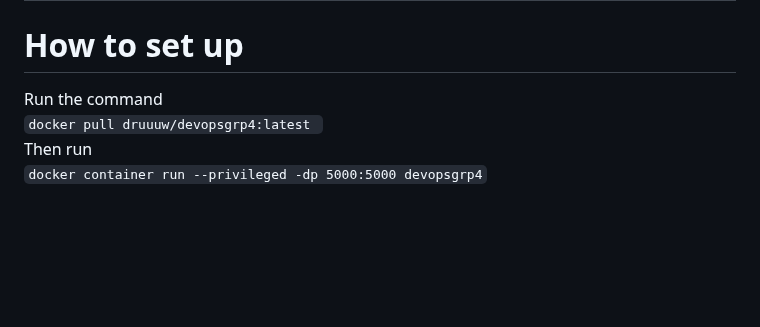
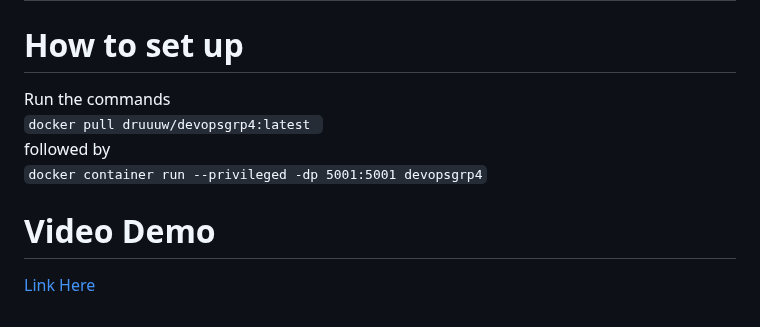
Before and after one commit to manbirrrr19/vending-machine-simulation, a Markdown page: Readme.md, the part around the change. Rendered like a GitHub page; blank space fills up the shorter version.

Commit message:
Update Readme.md to link to video demo

```diff
--- a/Readme.md
+++ b/Readme.md
@@ -20,11 +20,13 @@ Our Smart Vending Machine which allows customers to purchase a drink physically
 | 3-Axis Accelerometer | Detects whether the machine is being forcefully opened                                 | - To avoid any theft of the drinks, the vending machine shall implement a burglar detection system to detect if the door of the vending machine has been forcefully pried open                                                                                                               |
 
 # How to set up
-Run the command <br>
+Run the commands <br>
 `
 docker pull druuuw/devopsgrp4:latest
 ` <br>
-Then run <br>
+followed by <br>
 `
-docker container run --privileged -dp 5000:5000 devopsgrp4
+docker container run --privileged -dp 5001:5001 devopsgrp4
 `
+# Video Demo
+[Link Here](https://youtu.be/IlhguRAQusw)
```
